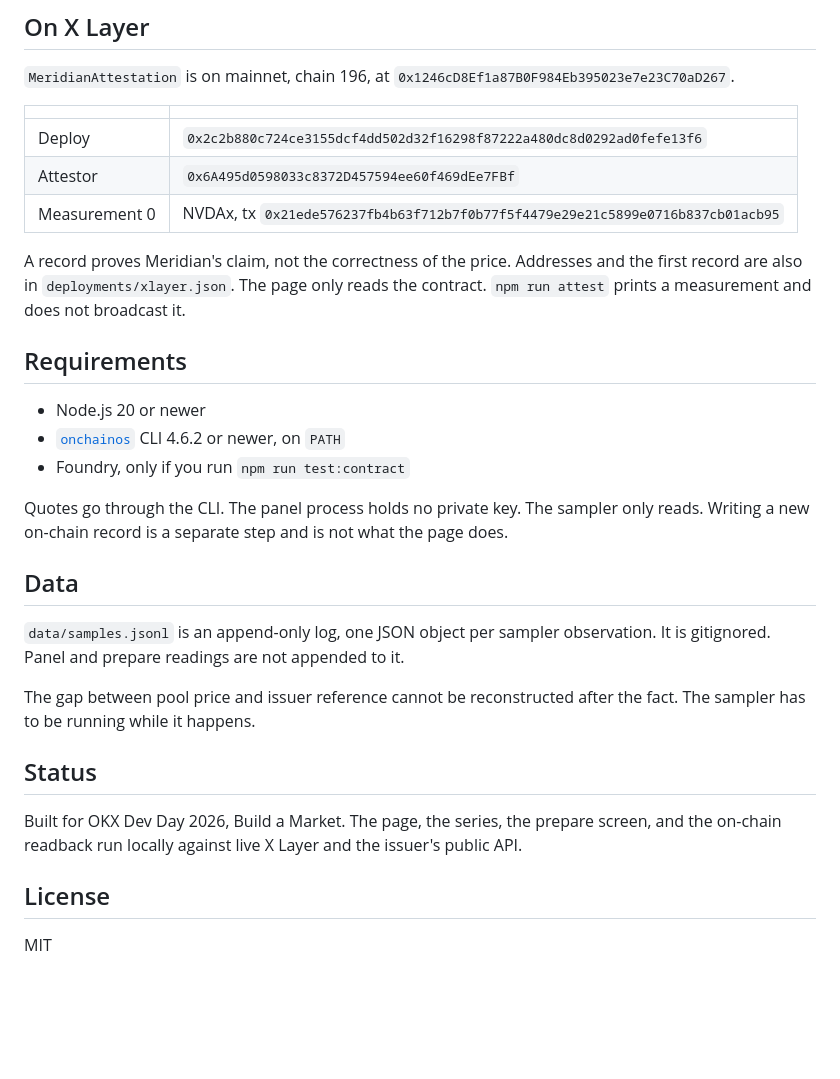
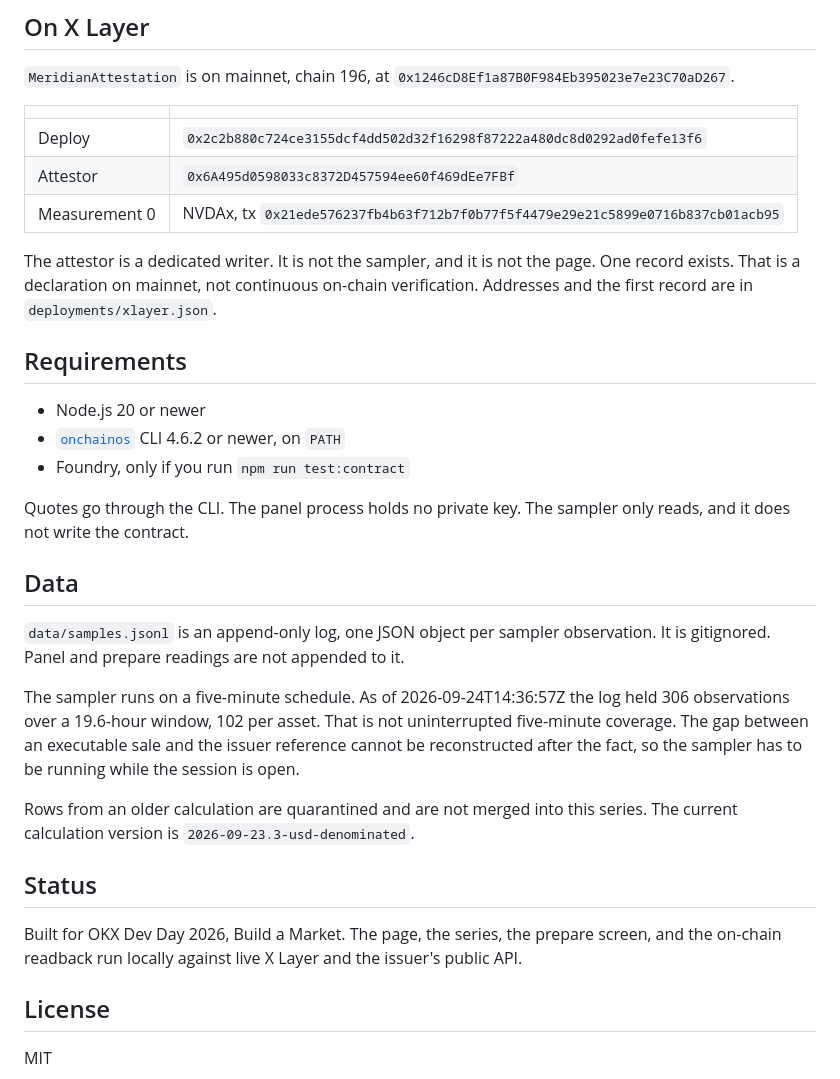
Before and after one commit to karagozemin/Meridian, a Markdown page: README.md, the part around one of its changes. Drawn GitHub-style; blank space fills up the shorter version.

```diff
--- a/README.md
+++ b/README.md
@@ -129,9 +135,7 @@ npm run typecheck
 | Attestor | `0x6A495d0598033c8372D457594ee60f469dEe7FBf` |
 | Measurement 0 | NVDAx, tx `0x21ede576237fb4b63f712b7f0b77f5f4479e29e21c5899e0716b837cb01acb95` |
 
-A record proves Meridian's claim, not the correctness of the price. Addresses and the
-first record are also in `deployments/xlayer.json`. The page only reads the contract.
-`npm run attest` prints a measurement and does not broadcast it.
+The attestor is a dedicated writer. It is not the sampler, and it is not the page. One record exists. That is a declaration on mainnet, not continuous on-chain verification. Addresses and the first record are in `deployments/xlayer.json`.
 
 ## Requirements
 
@@ -139,21 +143,19 @@ first record are also in `deployments/xlayer.json`. The page only reads the cont
 - [`onchainos`](https://github.com/okx/onchainos-skills) CLI 4.6.2 or newer, on `PATH`
 - Foundry, only if you run `npm run test:contract`
 
-Quotes go through the CLI. The panel process holds no private key. The sampler only
-reads. Writing a new on-chain record is a separate step and is not what the page does.
+Quotes go through the CLI. The panel process holds no private key. The sampler only reads, and it does not write the contract.
 
 ## Data
 
-`data/samples.jsonl` is an append-only log, one JSON object per sampler observation. It
-is gitignored. Panel and prepare readings are not appended to it.
+`data/samples.jsonl` is an append-only log, one JSON object per sampler observation. It is gitignored. Panel and prepare readings are not appended to it.
 
-The gap between pool price and issuer reference cannot be reconstructed after the fact.
-The sampler has to be running while it happens.
+The sampler runs on a five-minute schedule. As of 2026-09-24T14:36:57Z the log held 306 observations over a 19.6-hour window, 102 per asset. That is not uninterrupted five-minute coverage. The gap between an executable sale and the issuer reference cannot be reconstructed after the fact, so the sampler has to be running while the session is open.
+
+Rows from an older calculation are quarantined and are not merged into this series. The current calculation version is `2026-09-23.3-usd-denominated`.
 
 ## Status
 
-Built for OKX Dev Day 2026, Build a Market. The page, the series, the prepare screen,
-and the on-chain readback run locally against live X Layer and the issuer's public API.
+Built for OKX Dev Day 2026, Build a Market. The page, the series, the prepare screen, and the on-chain readback run locally against live X Layer and the issuer's public API.
 
 ## License
 
```
Also changed, not shown: other parts of README.md (+53 -47 lines).
